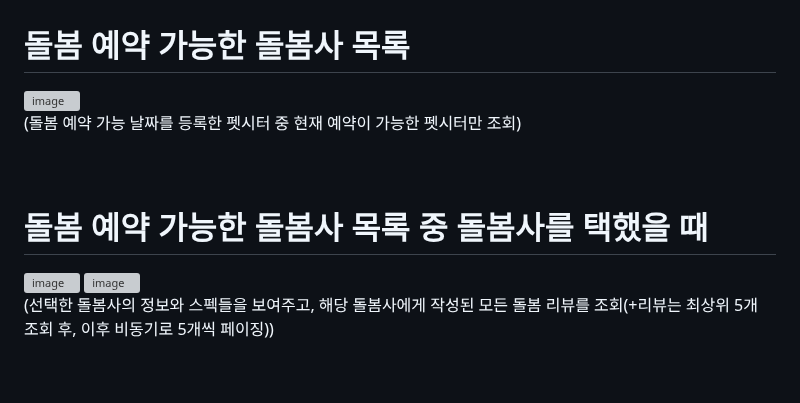
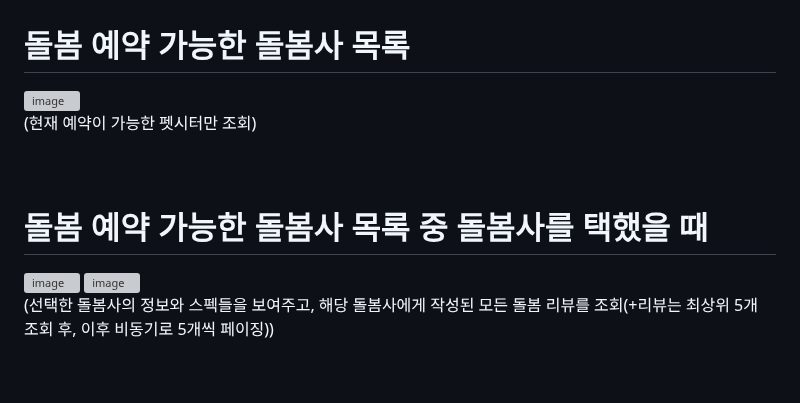
Before and after one commit to dohyeon0011/PetCare, a Markdown page: README.md, the part around one of its changes. Rendered like a GitHub page; grey boxes are pictures that could not be loaded.

```diff
--- a/README.md
+++ b/README.md
@@ -199,6 +199,6 @@ API 명세서는 Swagger 문서에서 확인할 수 있습니다.
 
 
-(돌봄 예약 가능 날짜를 등록한 펫시터 중 현재 예약이 가능한 펫시터만 조회)<br><br><br>
+(현재 예약이 가능한 펫시터만 조회)<br><br><br>
 
 # 돌봄 예약 가능한 돌봄사 목록 중 돌봄사를 택했을 때
 <img width="620" alt="image" src="https://github.com/user-attachments/assets/accd5597-5ee4-4dbc-b48b-dbd7083b9b21" />
```
Also changed, not shown: other parts of README.md (+2 -2 lines).
